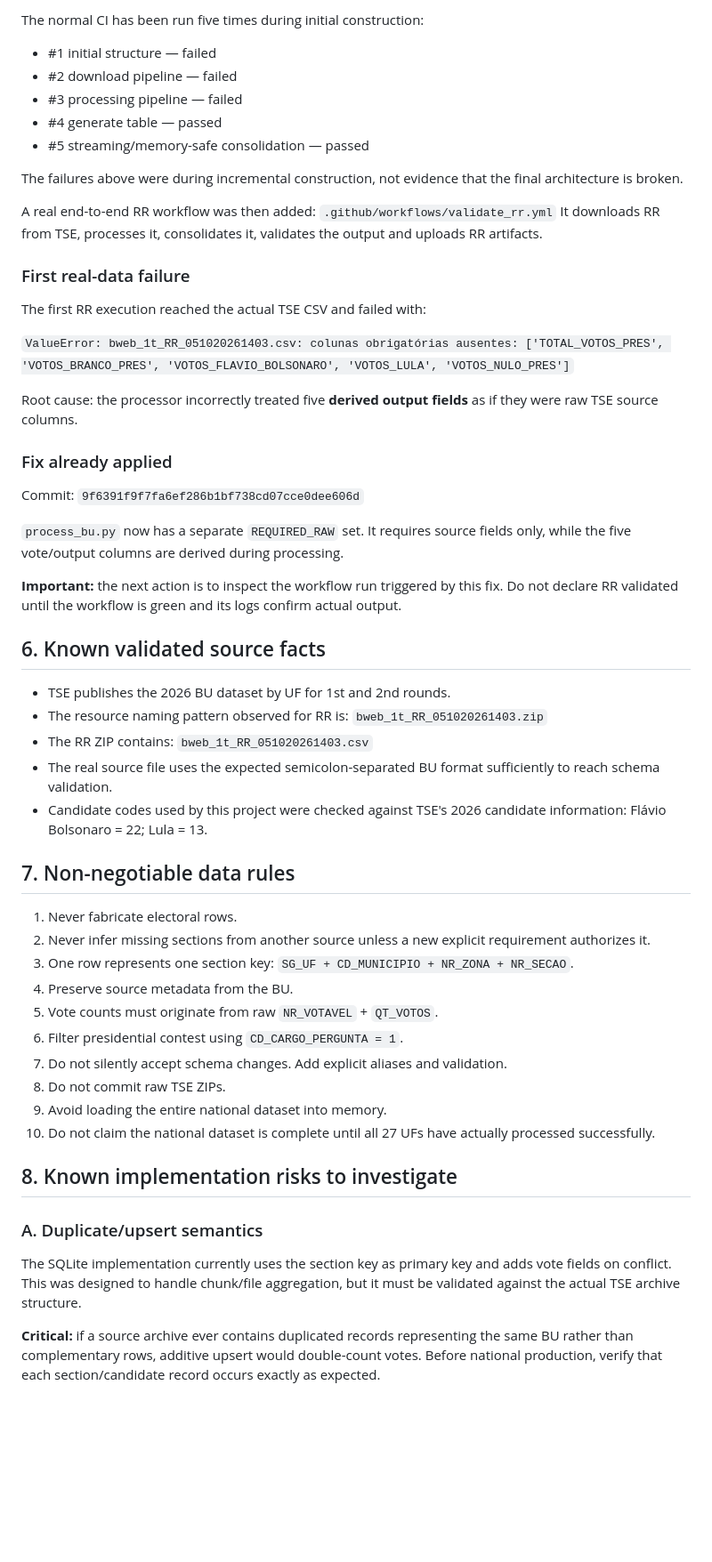
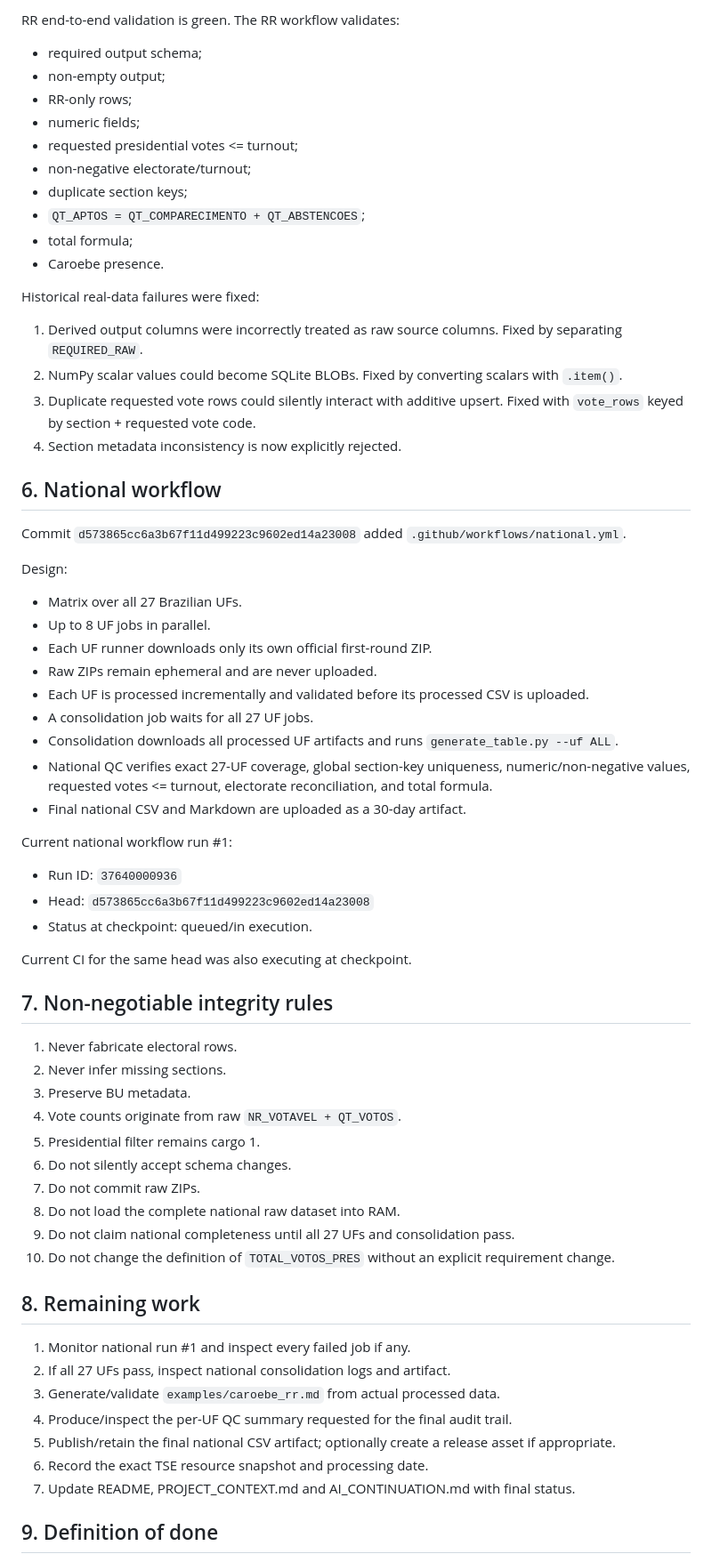
Before and after one commit to tiagodeazevedoferreira/tse-bu-presidencial-2026, a Markdown page: PROJECT_CONTEXT.md, the part around one of its changes. Shown at 89% size. GitHub-like rendering; blank space fills up the shorter version.

Commit message:
update project context for national pipeline

```diff
--- a/PROJECT_CONTEXT.md
+++ b/PROJECT_CONTEXT.md
@@ -107,62 +100,66 @@ Raw ZIPs and generated data are ignored by Git. Do not commit the TSE ZIP archiv
 
-The normal CI has been run five times during initial construction:
-- #1 initial structure — failed
-- #2 download pipeline — failed
-- #3 processing pipeline — failed
-- #4 generate table — passed
-- #5 streaming/memory-safe consolidation — passed
+RR end-to-end validation is green. The RR workflow validates:
+- required output schema;
+- non-empty output;
+- RR-only rows;
+- numeric fields;
+- requested presidential votes <= turnout;
+- non-negative electorate/turnout;
+- duplicate section keys;
+- `QT_APTOS = QT_COMPARECIMENTO + QT_ABSTENCOES`;
+- total formula;
+- Caroebe presence.
 
-The failures above were during incremental construction, not evidence that the final architecture is broken.
+Historical real-data failures were fixed:
+1. Derived output columns were incorrectly treated as raw source columns. Fixed by separating `REQUIRED_RAW`.
+2. NumPy scalar values could become SQLite BLOBs. Fixed by converting scalars with `.item()`.
+3. Duplicate requested vote rows could silently interact with additive upsert. Fixed with `vote_rows` keyed by section + requested vote code.
+4. Section metadata inconsistency is now explicitly rejected.
 
-A real end-to-end RR workflow was then added:
-`.github/workflows/validate_rr.yml`
-It downloads RR from TSE, processes it, consolidates it, validates the output and uploads RR artifacts.
+## 6. National workflow
 
-### First real-data failure
+Commit `d573865cc6a3b67f11d499223c9602ed14a23008` added `.github/workflows/national.yml`.
 
-The first RR execution reached the actual TSE CSV and failed with:
+Design:
+- Matrix over all 27 Brazilian UFs.
+- Up to 8 UF jobs in parallel.
+- Each UF runner downloads only its own official first-round ZIP.
+- Raw ZIPs remain ephemeral and are never uploaded.
+- Each UF is processed incrementally and validated before its processed CSV is uploaded.
+- A consolidation job waits for all 27 UF jobs.
+- Consolidation downloads all processed UF artifacts and runs `generate_table.py --uf ALL`.
+- National QC verifies exact 27-UF coverage, global section-key uniqueness, numeric/non-negative values, requested votes <= turnout, electorate reconciliation, and total formula.
+- Final national CSV and Markdown are uploaded as a 30-day artifact.
 
-`ValueError: bweb_1t_RR_051020261403.csv: colunas obrigatórias ausentes: ['TOTAL_VOTOS_PRES', 'VOTOS_BRANCO_PRES', 'VOTOS_FLAVIO_BOLSONARO', 'VOTOS_LULA', 'VOTOS_NULO_PRES']`
+Current national workflow run #1:
+- Run ID: `37640000936`
+- Head: `d573865cc6a3b67f11d499223c9602ed14a23008`
+- Status at checkpoint: queued/in execution.
 
-Root cause: the processor incorrectly treated five **derived output fields** as if they were raw TSE source columns.
+Current CI for the same head was also executing at checkpoint.
 
-### Fix already applied
-
-Commit:
-`9f6391f9f7fa6ef286b1bf738cd07cce0dee606d`
-
-`process_bu.py` now has a separate `REQUIRED_RAW` set. It requires source fields only, while the five vote/output columns are derived during processing.
-
-**Important:** the next action is to inspect the workflow run triggered by this fix. Do not declare RR validated until the workflow is green and its logs confirm actual output.
-
-## 6. Known validated source facts
-
-- TSE publishes the 2026 BU dataset by UF for 1st and 2nd rounds.
-- The resource naming pattern observed for RR is:
-  `bweb_1t_RR_051020261403.zip`
-- The RR ZIP contains:
-  `bweb_1t_RR_051020261403.csv`
-- The real source file uses the expected semicolon-separated BU format sufficiently to reach schema validation.
-- Candidate codes used by this project were checked against TSE's 2026 candidate information: Flávio Bolsonaro = 22; Lula = 13.
-
-## 7. Non-negotiable data rules
+## 7. Non-negotiable integrity rules
 
 1. Never fabricate electoral rows.
-2. Never infer missing sections from another source unless a new explicit requirement authorizes it.
-3. One row represents one section key:
-   `SG_UF + CD_MUNICIPIO + NR_ZONA + NR_SECAO`.
-4. Preserve source metadata from the BU.
-5. Vote counts must originate from raw `NR_VOTAVEL` + `QT_VOTOS`.
-6. Filter presidential contest using `CD_CARGO_PERGUNTA = 1`.
-7. Do not silently accept schema changes. Add explicit aliases and validation.
-8. Do not commit raw TSE ZIPs.
-9. Avoid loading the entire national dataset into memory.
-10. Do not claim the national dataset is complete until all 27 UFs have actually processed successfully.
+2. Never infer missing sections.
+3. Preserve BU metadata.
+4. Vote counts originate from raw `NR_VOTAVEL + QT_VOTOS`.
+5. Presidential filter remains cargo 1.
+6. Do not silently accept schema changes.
+7. Do not commit raw ZIPs.
+8. Do not load the complete national raw dataset into RAM.
+9. Do not claim national completeness until all 27 UFs and consolidation pass.
+10. Do not change the definition of `TOTAL_VOTOS_PRES` without an explicit requirement change.
 
-## 8. Known implementation risks to investigate
+## 8. Remaining work
 
-### A. Duplicate/upsert semantics
-The SQLite implementation currently uses the section key as primary key and adds vote fields on conflict. This was designed to handle chunk/file aggregation, but it must be validated against the actual TSE archive structure.
+1. Monitor national run #1 and inspect every failed job if any.
+2. If all 27 UFs pass, inspect national consolidation logs and artifact.
+3. Generate/validate `examples/caroebe_rr.md` from actual processed data.
+4. Produce/inspect the per-UF QC summary requested for the final audit trail.
+5. Publish/retain the final national CSV artifact; optionally create a release asset if appropriate.
+6. Record the exact TSE resource snapshot and processing date.
+7. Update README, PROJECT_CONTEXT.md and AI_CONTINUATION.md with final status.
 
-**Critical:** if a source archive ever contains duplicated records representing the same BU rather than complementary rows, additive upsert would double-count votes. Before national production, verify that each section/candidate record occurs exactly as expected.
+## 9. Definition of done
 
```
Also changed, not shown: other parts of PROJECT_CONTEXT.md (+53 -160 lines).
